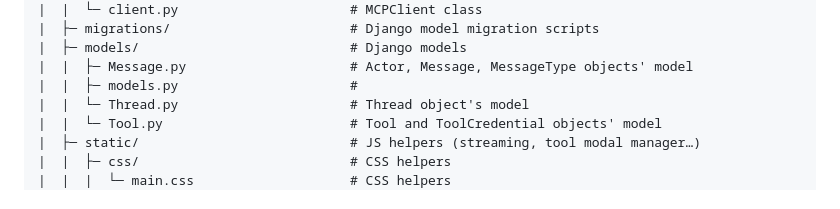
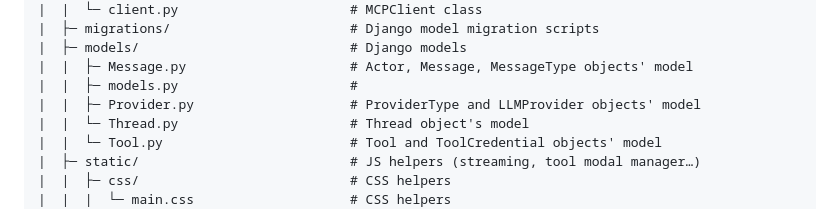
Before and after one commit to AMairesse/Nova, a Markdown page: README-dev.md, the part around the change. Drawn GitHub-style.

```diff
--- a/README-dev.md
+++ b/README-dev.md
@@ -24,6 +24,7 @@ Nova
 |  ├─ models/                           # Django models
 |  |  ├─ Message.py                     # Actor, Message, MessageType objects' model
 |  |  ├─ models.py                      #
+|  |  ├─ Provider.py                    # ProviderType and LLMProvider objects' model
 |  |  └─ Thread.py                      # Thread object's model
 |  |  └─ Tool.py                        # Tool and ToolCredential objects' model
 |  ├─ static/                           # JS helpers (streaming, tool modal manager…)
```
